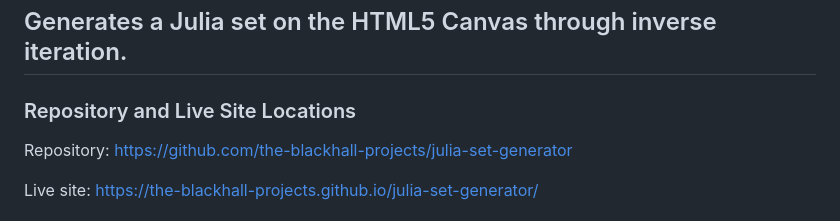
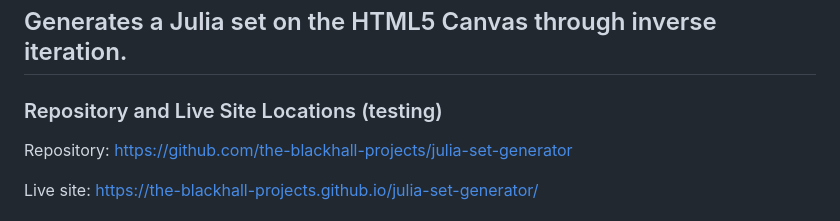
Before and after one commit to the-blackhall-projects/julia-set-generator, a Markdown page: README.md, the part around the change. Rendered like a GitHub page.

Commit message:
Update README.md
Add the word testing

```diff
--- a/README.md
+++ b/README.md
@@ -1,7 +1,7 @@
 # Julia setgenerator
 ## Generates a Julia set on the HTML5 Canvas through inverse iteration.
 
-### Repository and Live Site Locations
+### Repository and Live Site Locations (testing)
 
 Repository: https://github.com/the-blackhall-projects/julia-set-generator
 
```
